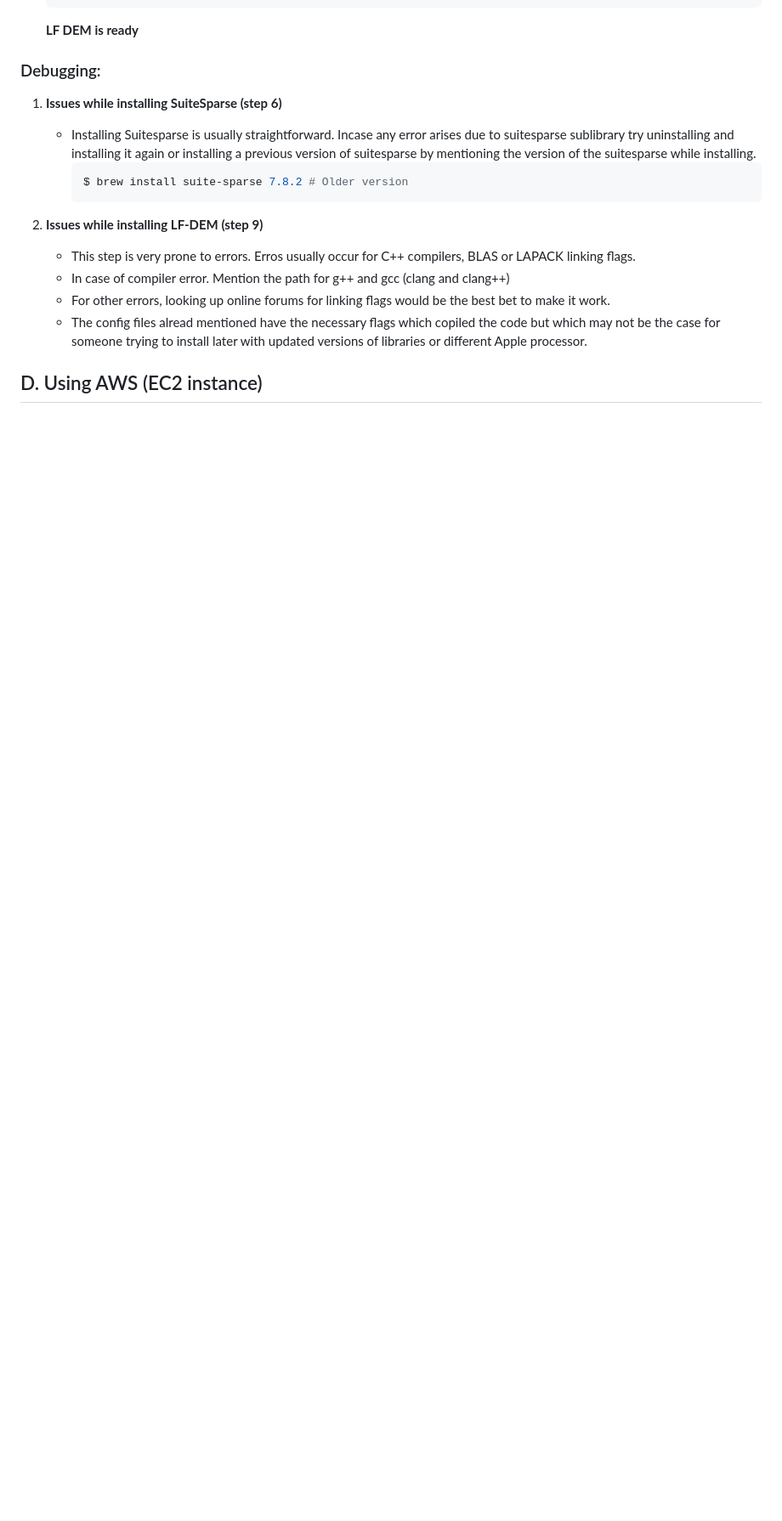
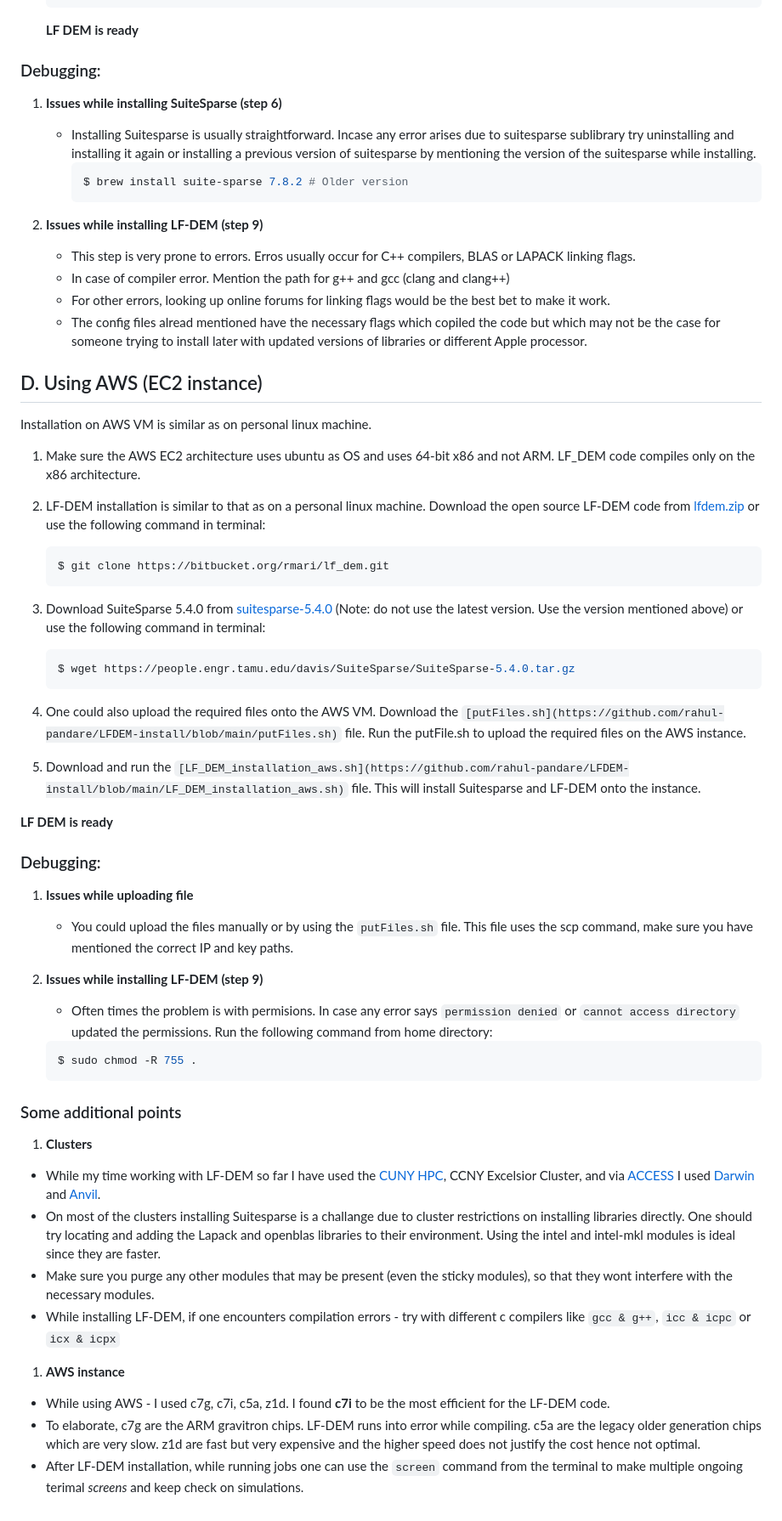
Before and after one commit to rahul-pandare/LFDEM-install, a Markdown page: README.md, the part around the change. Shown: that part at 85% size. Drawn GitHub-style; blank space fills up the shorter version.

Commit message:
Final instruction set

````diff
--- a/README.md
+++ b/README.md
@@ -211,3 +211,44 @@ While using the scp protocol mentioned above make sure to input the IP and key p
    - The config files alread mentioned have the necessary flags which copiled the code but which may not be the case for someone trying to install later with updated versions of libraries or different Apple processor.
 
 ## D. Using AWS (EC2 instance)
+Installation on AWS VM is similar as on personal linux machine.
+1. Make sure the AWS EC2 architecture uses ubuntu as OS and uses 64-bit x86 and not ARM. LF_DEM code compiles only on the x86 architecture.
+
+2. LF-DEM installation is similar to that as on a personal linux machine. Download the open source LF-DEM code from [lfdem.zip](https://github.com/rahul-pandare/LFDEM-install/blob/main/lfdem.zip) or use the following command in terminal:
+    ```bash
+    $ git clone https://bitbucket.org/rmari/lf_dem.git
+    ```
+
+3. Download SuiteSparse 5.4.0 from [suitesparse-5.4.0](https://people.engr.tamu.edu/davis/SuiteSparse/index.html)
+   (Note: do not use the latest version. Use the version mentioned above) or use the following command in terminal:
+    ```bash
+    $ wget https://people.engr.tamu.edu/davis/SuiteSparse/SuiteSparse-5.4.0.tar.gz
+    ```
+4. One could also upload the required files onto the AWS VM. Download the `[putFiles.sh](https://github.com/rahul-pandare/LFDEM-install/blob/main/putFiles.sh)` file. Run the putFile.sh to upload the required files on the AWS instance.
+
+5. Download and run the `[LF_DEM_installation_aws.sh](https://github.com/rahul-pandare/LFDEM-install/blob/main/LF_DEM_installation_aws.sh)` file. This will install Suitesparse and LF-DEM onto the instance.
+
+**LF DEM is ready**
+
+### Debugging:
+
+1. **Issues while uploading file**
+   - You could upload the files manually or by using the `putFiles.sh` file. This file uses the scp command, make sure you have mentioned the correct IP and key paths.
+
+2. **Issues while installing LF-DEM (step 9)**
+   - Often times the problem is with permisions. In case any error says `permission denied` or `cannot access directory` updated the permissions. Run the following command from home directory:
+   ```bash
+   $ sudo chmod -R 755 .
+   ```
+
+### Some additional points
+1. **Clusters**
+- While my time working with LF-DEM so far I have used the [CUNY HPC](https://www.csi.cuny.edu/academics-and-research/research-centers/cuny-high-performance-computing-center), CCNY Excelsior Cluster, and via [ACCESS](https://access-ci.org/) I used [Darwin](https://docs.hpc.udel.edu/abstract/darwin/darwin) and [Anvil](https://www.rcac.purdue.edu/compute/anvil).
+- On most of the clusters installing Suitesparse is a challange due to cluster restrictions on installing libraries directly. One should try locating and adding the Lapack and openblas libraries to their environment. Using the intel and intel-mkl modules is ideal since they are faster.
+- Make sure you purge any other modules that may be present (even the sticky modules), so that they wont interfere with the necessary modules.
+- While installing LF-DEM, if one encounters compilation errors - try with different c compilers like `gcc & g++`, `icc & icpc` or `icx & icpx`
+
+1. **AWS instance**
+- While using AWS - I used c7g, c7i, c5a, z1d. I found **c7i** to be the most efficient for the LF-DEM code.
+- To elaborate, c7g are the ARM gravitron chips. LF-DEM runs into error while compiling. c5a are the legacy older generation chips which are very slow. z1d are  fast but very expensive and the higher speed does not justify the cost hence not optimal.
+- After LF-DEM installation, while running jobs one can use the `screen` command from the terminal to make multiple ongoing terimal _screens_ and keep check on simulations.
````
